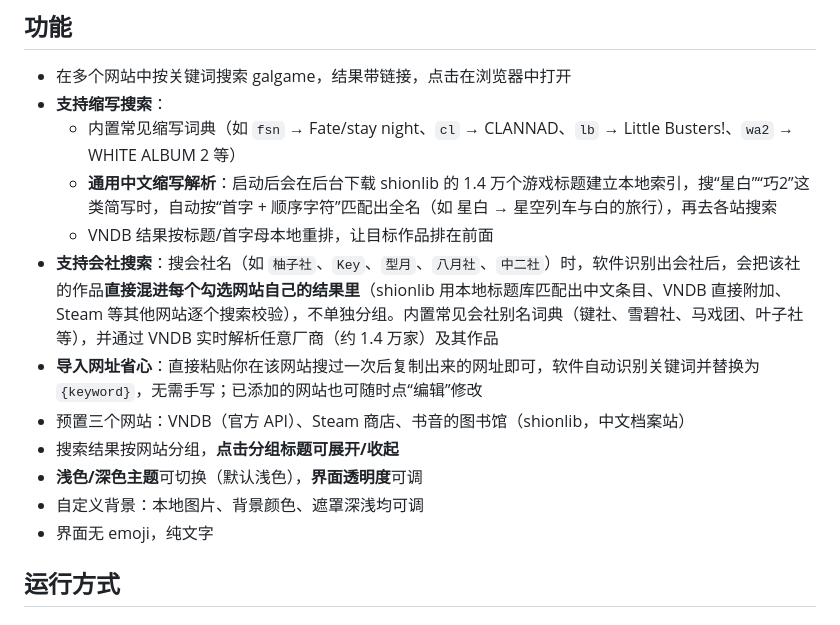
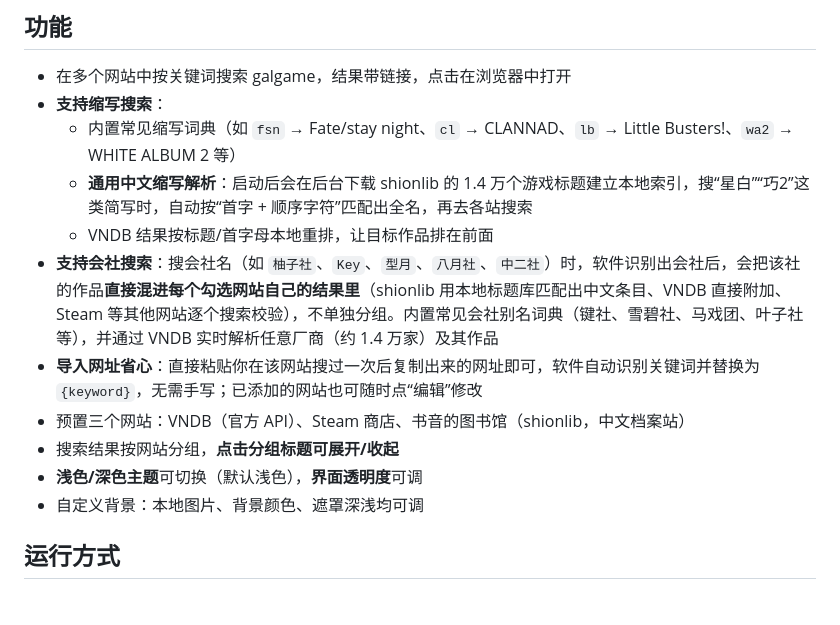
Before and after one commit to butfengking/a-Galgame-Finder, a Markdown page: README.md, the part around the change. Drawn GitHub-style.

Commit message:
Refine README content and formatting
Updated the README to improve clarity and fix formatting issues.

```diff
--- a/README.md
+++ b/README.md
@@ -7,7 +7,7 @@
 - 在多个网站中按关键词搜索 galgame，结果带链接，点击在浏览器中打开
 - **支持缩写搜索**：
   - 内置常见缩写词典（如 `fsn` → Fate/stay night、`cl` → CLANNAD、`lb` → Little Busters!、`wa2` → WHITE ALBUM 2 等）
-  - **通用中文缩写解析**：启动后会在后台下载 shionlib 的 1.4 万个游戏标题建立本地索引，搜“星白”“巧2”这类简写时，自动按“首字 + 顺序字符”匹配出全名（如 星白 → 星空列车与白的旅行），再去各站搜索
+  - **通用中文缩写解析**：启动后会在后台下载 shionlib 的 1.4 万个游戏标题建立本地索引，搜“星白”“巧2”这类简写时，自动按“首字 + 顺序字符”匹配出全名，再去各站搜索
   - VNDB 结果按标题/首字母本地重排，让目标作品排在前面
 - **支持会社搜索**：搜会社名（如 `柚子社`、`Key`、`型月`、`八月社`、`中二社`）时，软件识别出会社后，会把该社的作品**直接混进每个勾选网站自己的结果里**（shionlib 用本地标题库匹配出中文条目、VNDB 直接附加、Steam 等其他网站逐个搜索校验），不单独分组。内置常见会社别名词典（键社、雪碧社、马戏团、叶子社等），并通过 VNDB 实时解析任意厂商（约 1.4 万家）及其作品
 - **导入网址省心**：直接粘贴你在该网站搜过一次后复制出来的网址即可，软件自动识别关键词并替换为 `{keyword}`，无需手写；已添加的网站也可随时点“编辑”修改
@@ -15,7 +15,7 @@
 - 搜索结果按网站分组，**点击分组标题可展开/收起**
 - **浅色/深色主题**可切换（默认浅色），**界面透明度**可调
 - 自定义背景：本地图片、背景颜色、遮罩深浅均可调
-- 界面无 emoji，纯文字
+
 
 ## 运行方式
 
```
